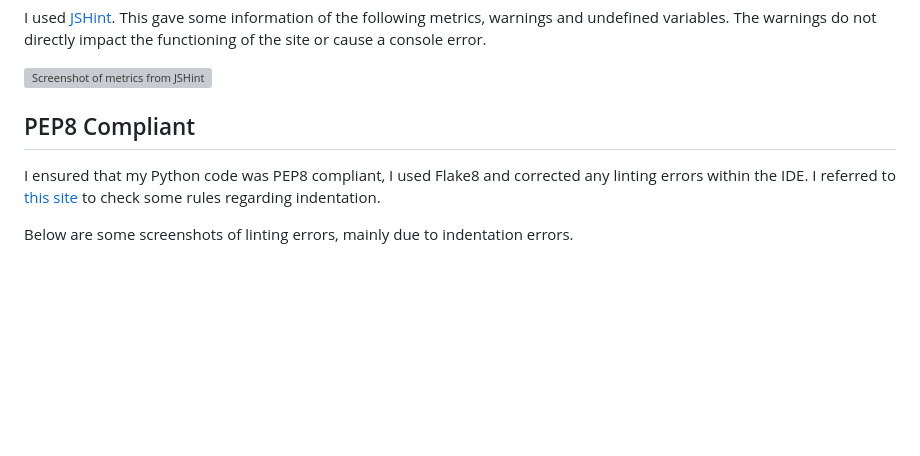
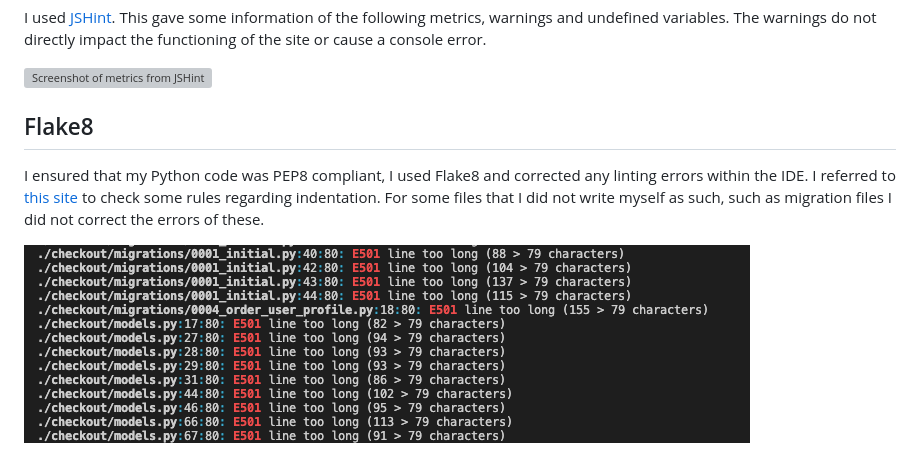
Before and after one commit to bethanyalicehall/e-commerce-ms4, a Markdown page: testing.md, the part around the change printed below. GitHub-like rendering; pictures changed too: media/README/flake8.png (added); blank space fills up the shorter version; grey boxes are pictures that could not be loaded.

Commit message:
Added screenshot of flake8

```diff
--- a/testing.md
+++ b/testing.md
@@ -17,8 +17,8 @@ This gave some information of the following metrics, warnings and undefined vari
 
 ![Screenshot of metrics from JSHint](media/README/js-hint.png)
 
-## PEP8 Compliant
-I ensured that my Python code was PEP8 compliant, I used Flake8 and corrected any linting errors within the IDE. I referred to [this site](https://peps.python.org/pep-0008/) to check some rules regarding indentation.
+## Flake8
+I ensured that my Python code was PEP8 compliant, I used Flake8 and corrected any linting errors within the IDE. I referred to [this site](https://peps.python.org/pep-0008/) to check some rules regarding indentation. For some files that I did not write myself as such, such as migration files I did not correct the errors of these.
 
-Below are some screenshots of linting errors, mainly due to indentation errors.
+![Screenshot of Flake8 errors within the IDE](media/README/flake8.png)
 
```
Also changed, not shown: other parts of testing.md (+0 -3 lines).
